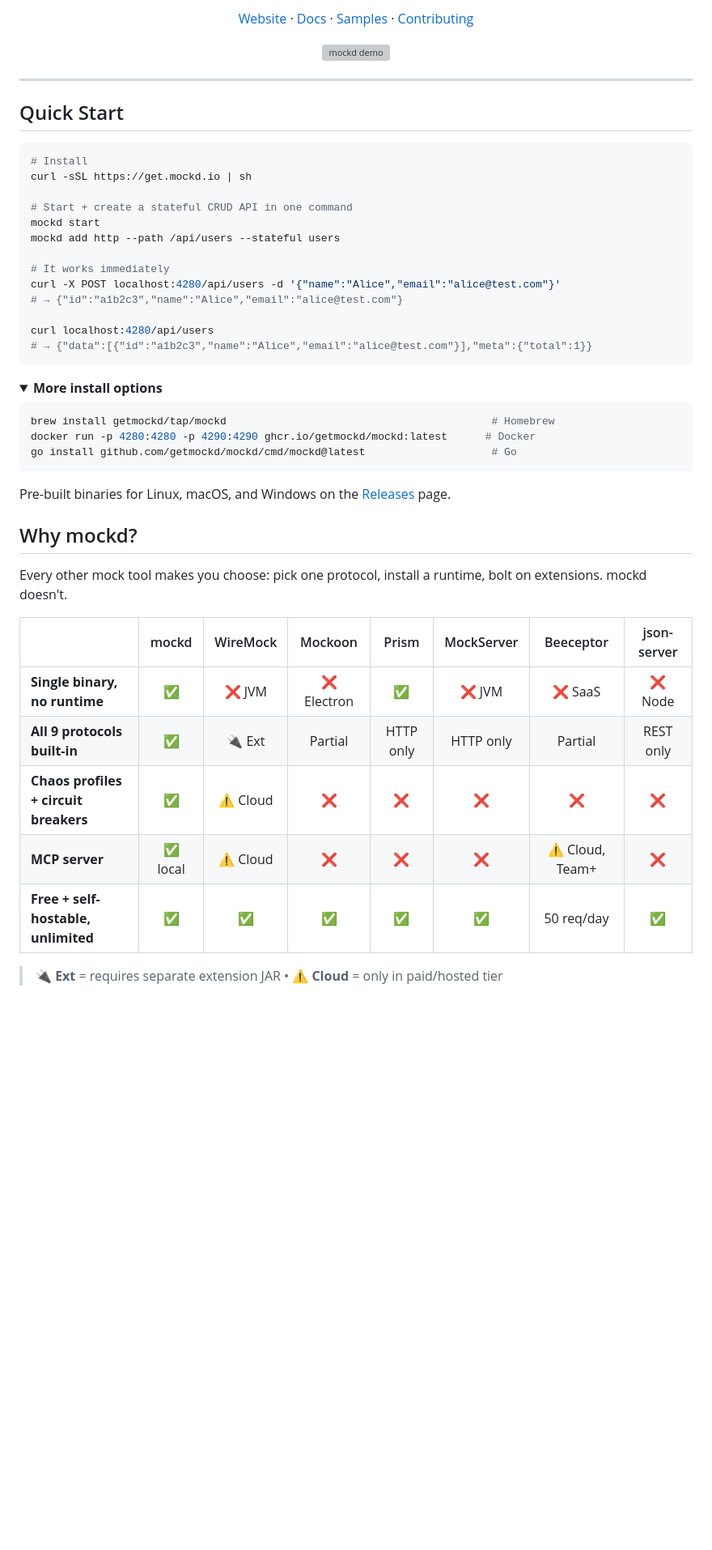
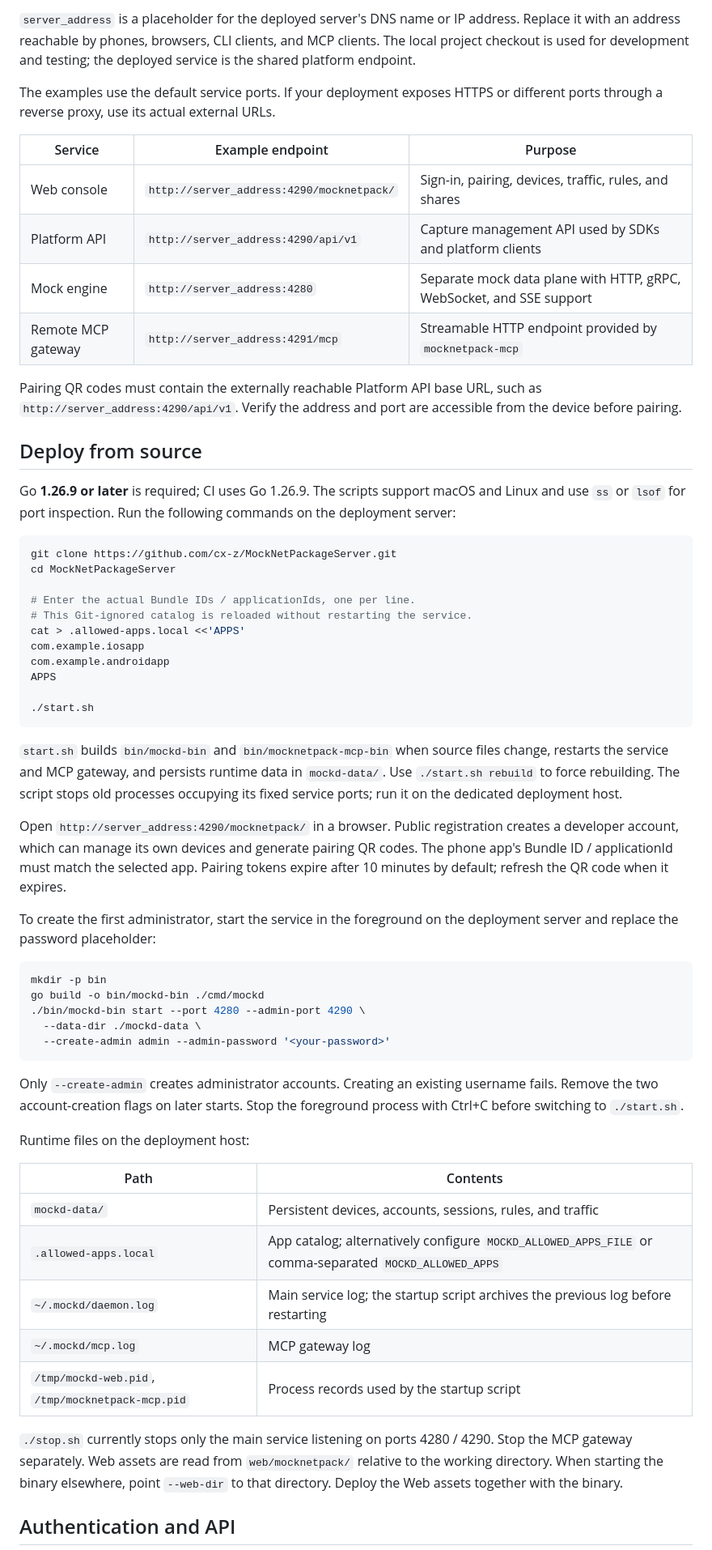
Before and after one commit to cx-z/MockNetPackageServer, a Markdown page: README.md, the part around one of its changes. Shown at 81% size. Rendered like a GitHub page; folded sections open; blank space fills up the shorter version; grey boxes are pictures that could not be loaded.

Commit message:
optimize: readme

````diff
--- a/README.md
+++ b/README.md
@@ -35,58 +18,62 @@
 
-<p align="center">
-  <a href="https://mockd.io">Website</a> &middot;
-  <a href="https://docs.mockd.io">Docs</a> &middot;
-  <a href="https://github.com/getmockd/mockd-samples">Samples</a> &middot;
-  <a href="https://github.com/getmockd/mockd/blob/main/CONTRIBUTING.md">Contributing</a>
-</p>
+`server_address` is a placeholder for the deployed server's DNS name or IP address. Replace it with an address reachable by phones, browsers, CLI clients, and MCP clients. The local project checkout is used for development and testing; the deployed service is the shared platform endpoint.
 
-<p align="center">
-  <img src=".github/assets/demo.gif" alt="mockd demo" width="800">
-</p>
+The examples use the default service ports. If your deployment exposes HTTPS or different ports through a reverse proxy, use its actual external URLs.
 
----
+| Service | Example endpoint | Purpose |
+|---|---|---|
+| Web console | `http://server_address:4290/mocknetpack/` | Sign-in, pairing, devices, traffic, rules, and shares |
+| Platform API | `http://server_address:4290/api/v1` | Capture management API used by SDKs and platform clients |
+| Mock engine | `http://server_address:4280` | Separate mock data plane with HTTP, gRPC, WebSocket, and SSE support |
+| Remote MCP gateway | `http://server_address:4291/mcp` | Streamable HTTP endpoint provided by `mocknetpack-mcp` |
 
-## Quick Start
+Pairing QR codes must contain the externally reachable Platform API base URL, such as `http://server_address:4290/api/v1`. Verify the address and port are accessible from the device before pairing.
+
+## Deploy from source
+
+Go **1.26.9 or later** is required; CI uses Go 1.26.9. The scripts support macOS and Linux and use `ss` or `lsof` for port inspection. Run the following commands on the deployment server:
 
 ```bash
-# Install
-curl -sSL https://get.mockd.io | sh
+git clone https://github.com/cx-z/MockNetPackageServer.git
+cd MockNetPackageServer
 
-# Start + create a stateful CRUD API in one command
-mockd start
-mockd add http --path /api/users --stateful users
+# Enter the actual Bundle IDs / applicationIds, one per line.
+# This Git-ignored catalog is reloaded without restarting the service.
+cat > .allowed-apps.local <<'APPS'
+com.example.iosapp
+com.example.androidapp
+APPS
 
-# It works immediately
-curl -X POST localhost:4280/api/users -d '{"name":"Alice","email":"alice@test.com"}'
-# → {"id":"a1b2c3","name":"Alice","email":"alice@test.com"}
-
-curl localhost:4280/api/users
-# → {"data":[{"id":"a1b2c3","name":"Alice","email":"alice@test.com"}],"meta":{"total":1}}
+./start.sh
 ```
 
-<details>
-<summary><strong>More install options</strong></summary>
+`start.sh` builds `bin/mockd-bin` and `bin/mocknetpack-mcp-bin` when source files change, restarts the service and MCP gateway, and persists runtime data in `mockd-data/`. Use `./start.sh rebuild` to force rebuilding. The script stops old processes occupying its fixed service ports; run it on the dedicated deployment host.
+
+Open `http://server_address:4290/mocknetpack/` in a browser. Public registration creates a developer account, which can manage its own devices and generate pairing QR codes. The phone app's Bundle ID / applicationId must match the selected app. Pairing tokens expire after 10 minutes by default; refresh the QR code when it expires.
+
+To create the first administrator, start the service in the foreground on the deployment server and replace the password placeholder:
 
 ```bash
-brew install getmockd/tap/mockd                                          # Homebrew
-docker run -p 4280:4280 -p 4290:4290 ghcr.io/getmockd/mockd:latest      # Docker
-go install github.com/getmockd/mockd/cmd/mockd@latest                    # Go
+mkdir -p bin
+go build -o bin/mockd-bin ./cmd/mockd
+./bin/mockd-bin start --port 4280 --admin-port 4290 \
+  --data-dir ./mockd-data \
+  --create-admin admin --admin-password '<your-password>'
 ```
 
-Pre-built binaries for Linux, macOS, and Windows on the [Releases](https://github.com/getmockd/mockd/releases) page.
-</details>
+Only `--create-admin` creates administrator accounts. Creating an existing username fails. Remove the two account-creation flags on later starts. Stop the foreground process with Ctrl+C before switching to `./start.sh`.
 
-## Why mockd?
+Runtime files on the deployment host:
 
-Every other mock tool makes you choose: pick one protocol, install a runtime, bolt on extensions. mockd doesn't.
+| Path | Contents |
+|---|---|
+| `mockd-data/` | Persistent devices, accounts, sessions, rules, and traffic |
+| `.allowed-apps.local` | App catalog; alternatively configure `MOCKD_ALLOWED_APPS_FILE` or comma-separated `MOCKD_ALLOWED_APPS` |
+| `~/.mockd/daemon.log` | Main service log; the startup script archives the previous log before restarting |
+| `~/.mockd/mcp.log` | MCP gateway log |
+| `/tmp/mockd-web.pid`, `/tmp/mocknetpack-mcp.pid` | Process records used by the startup script |
 
-| | mockd | WireMock | Mockoon | Prism | MockServer | Beeceptor | json-server |
-|---|:---:|:---:|:---:|:---:|:---:|:---:|:---:|
-| **Single binary, no runtime** | ✅ | ❌ JVM | ❌ Electron | ✅ | ❌ JVM | ❌ SaaS | ❌ Node |
-| **All 9 protocols built-in** | ✅ | 🔌 Ext | Partial | HTTP only | HTTP only | Partial | REST only |
-| **Chaos profiles + circuit breakers** | ✅ | ⚠️ Cloud | ❌ | ❌ | ❌ | ❌ | ❌ |
-| **MCP server** | ✅ local | ⚠️ Cloud | ❌ | ❌ | ❌ | ⚠️ Cloud, Team+ | ❌ |
-| **Free + self-hostable, unlimited** | ✅ | ✅ | ✅ | ✅ | ✅ | 50 req/day | ✅ |
+`./stop.sh` currently stops only the main service listening on ports 4280 / 4290. Stop the MCP gateway separately. Web assets are read from `web/mocknetpack/` relative to the working directory. When starting the binary elsewhere, point `--web-dir` to that directory. Deploy the Web assets together with the binary.
 
-> 🔌 **Ext** = requires separate extension JAR • ⚠️ **Cloud** = only in paid/hosted tier
+## Authentication and API
 
````
Also changed, not shown: other parts of README.md (+70 -233 lines).
